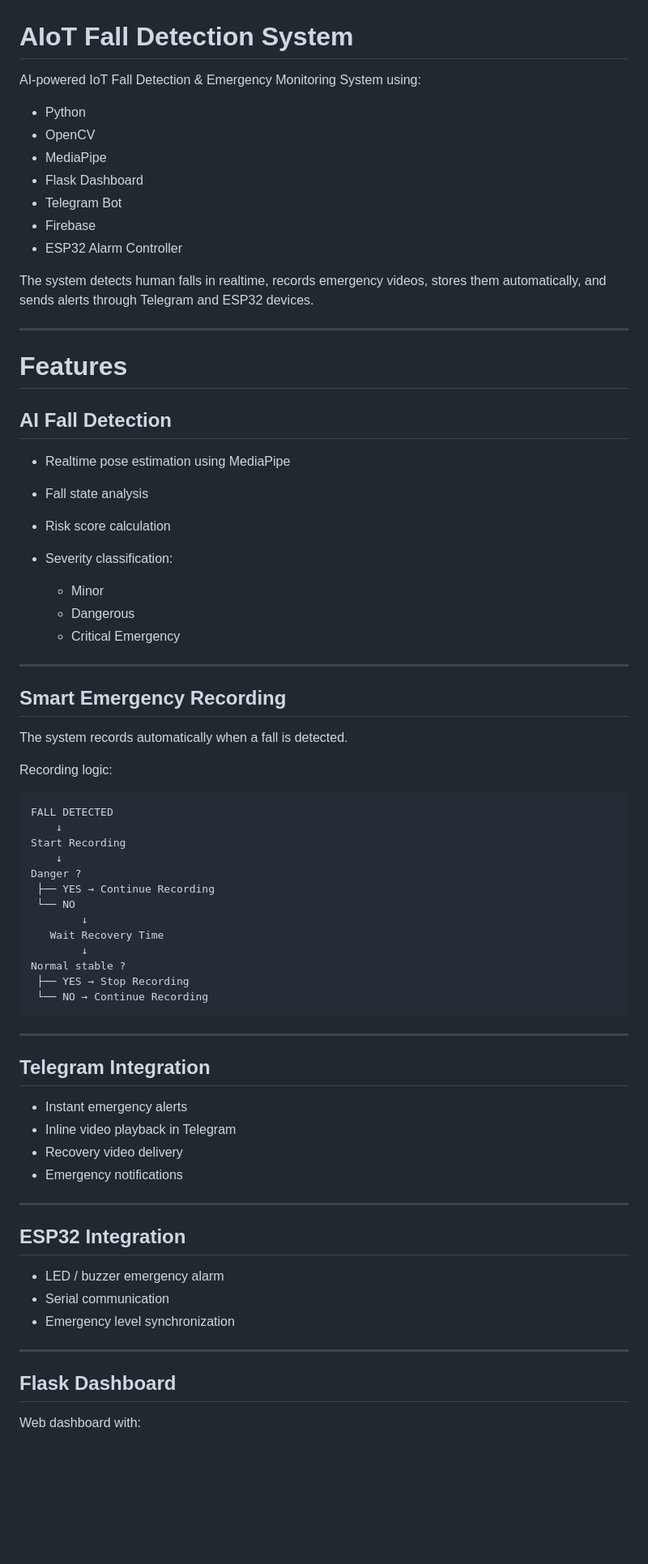
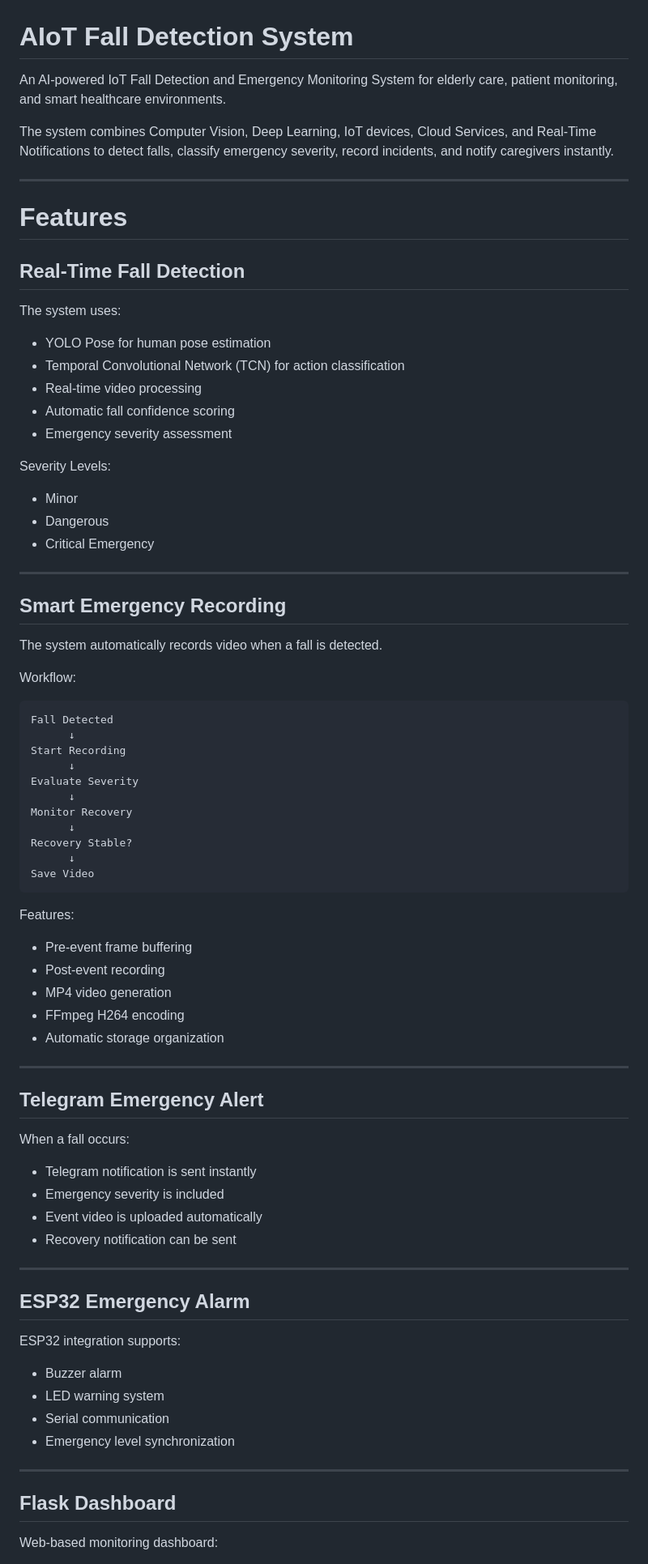
Before and after one commit to TBL251/AIoT-Fall-Detection-System, a Markdown page: README.md, the part around one of its changes. Shown at 81% size. GitHub-like rendering; blank space fills up the shorter version.

````diff
--- a/README.md
+++ b/README.md
@@ -1,70 +1,78 @@
 # AIoT Fall Detection System
 
-AI-powered IoT Fall Detection & Emergency Monitoring System using:
+An AI-powered IoT Fall Detection and Emergency Monitoring System for elderly care, patient monitoring, and smart healthcare environments.
 
-* Python
-* OpenCV
-* MediaPipe
-* Flask Dashboard
-* Telegram Bot
-* Firebase
-* ESP32 Alarm Controller
-
-The system detects human falls in realtime, records emergency videos, stores them automatically, and sends alerts through Telegram and ESP32 devices.
+The system combines Computer Vision, Deep Learning, IoT devices, Cloud Services, and Real-Time Notifications to detect falls, classify emergency severity, record incidents, and notify caregivers instantly.
 
 ---
 
 # Features
 
-## AI Fall Detection
+## Real-Time Fall Detection
 
-* Realtime pose estimation using MediaPipe
-* Fall state analysis
-* Risk score calculation
-* Severity classification:
+The system uses:
 
-  * Minor
-  * Dangerous
-  * Critical Emergency
+* YOLO Pose for human pose estimation
+* Temporal Convolutional Network (TCN) for action classification
+* Real-time video processing
+* Automatic fall confidence scoring
+* Emergency severity assessment
+
+Severity Levels:
+
+* Minor
+* Dangerous
+* Critical Emergency
 
 ---
 
 ## Smart Emergency Recording
 
-The system records automatically when a fall is detected.
+The system automatically records video when a fall is detected.
 
-Recording logic:
+Workflow:
 
 ```text
-FALL DETECTED
-    ↓
+Fall Detected
+      ↓
 Start Recording
-    ↓
-Danger ?
- ├── YES → Continue Recording
- └── NO
-        ↓
-   Wait Recovery Time
-        ↓
-Normal stable ?
- ├── YES → Stop Recording
- └── NO → Continue Recording
+      ↓
+Evaluate Severity
+      ↓
+Monitor Recovery
+      ↓
+Recovery Stable?
+      ↓
+Save Video
 ```
+
+Features:
+
+* Pre-event frame buffering
+* Post-event recording
+* MP4 video generation
+* FFmpeg H264 encoding
+* Automatic storage organization
 
 ---
 
-## Telegram Integration
+## Telegram Emergency Alert
 
-* Instant emergency alerts
-* Inline video playback in Telegram
-* Recovery video delivery
-* Emergency notifications
+When a fall occurs:
+
+* Telegram notification is sent instantly
+* Emergency severity is included
+* Event video is uploaded automatically
+* Recovery notification can be sent
 
 ---
 
-## ESP32 Integration
+## ESP32 Emergency Alarm
 
-* LED / buzzer emergency alarm
+ESP32 integration supports:
+
+* Buzzer alarm
+* LED warning system
 * Serial communication
 * Emergency level synchronization
 
@@ -72,5 +80,5 @@ Normal stable ?
 
 ## Flask Dashboard
 
-Web dashboard with:
+Web-based monitoring dashboard:
 
````
Also changed, not shown: other parts of README.md (+237 -123 lines).
